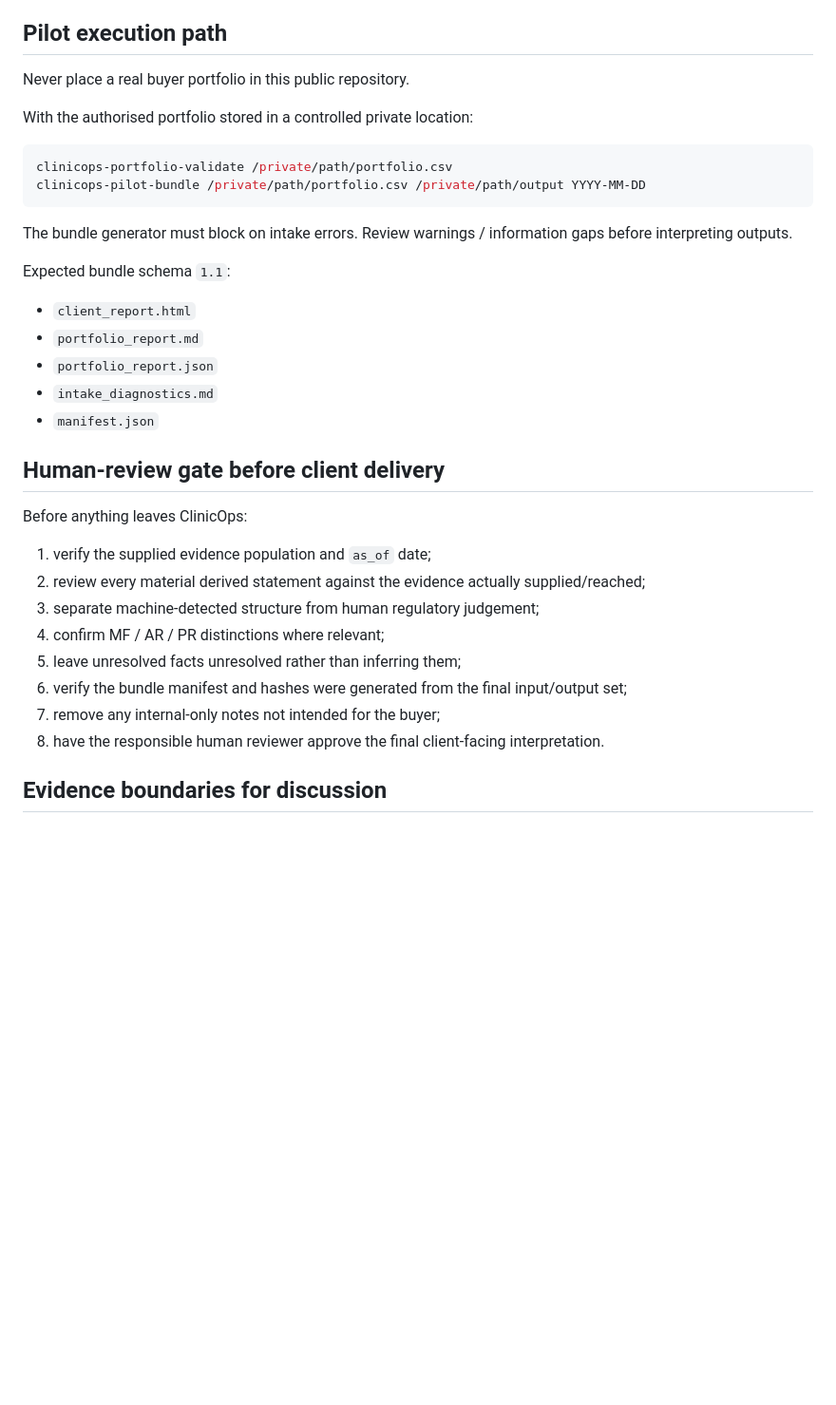
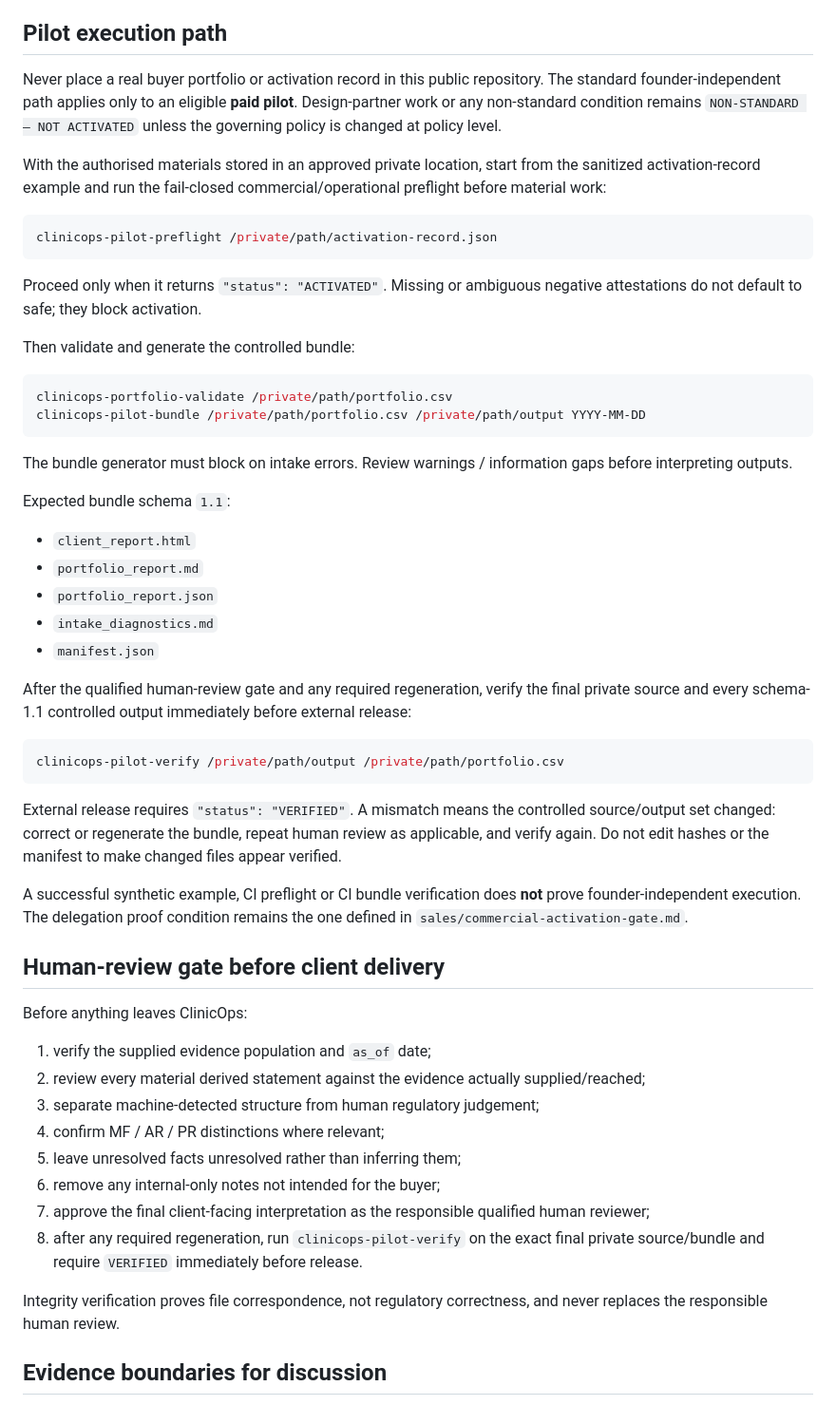
Before and after one commit to aliiskandar310796-beep/ClinicOps, a Markdown page: sales/buyer-conversation-to-pilot-playbook.md, the part around the change. Shown at 95% size. GitHub-like rendering; blank space fills up the shorter version.

Commit message:
Align buyer playbook with fail-closed pilot controls

````diff
--- a/sales/buyer-conversation-to-pilot-playbook.md
+++ b/sales/buyer-conversation-to-pilot-playbook.md
@@ -138,9 +138,17 @@ The priority score is operator triage only. It is not a compliance, legal, enfor
 
 ## Pilot execution path
 
-Never place a real buyer portfolio in this public repository.
+Never place a real buyer portfolio or activation record in this public repository. The standard founder-independent path applies only to an eligible **paid pilot**. Design-partner work or any non-standard condition remains `NON-STANDARD — NOT ACTIVATED` unless the governing policy is changed at policy level.
 
-With the authorised portfolio stored in a controlled private location:
+With the authorised materials stored in an approved private location, start from the sanitized activation-record example and run the fail-closed commercial/operational preflight before material work:
+
+```bash
+clinicops-pilot-preflight /private/path/activation-record.json
+```
+
+Proceed only when it returns `"status": "ACTIVATED"`. Missing or ambiguous negative attestations do not default to safe; they block activation.
+
+Then validate and generate the controlled bundle:
 
 ```bash
 clinicops-portfolio-validate /private/path/portfolio.csv
@@ -157,6 +165,16 @@ Expected bundle schema `1.1`:
 - `intake_diagnostics.md`
 - `manifest.json`
 
+After the qualified human-review gate and any required regeneration, verify the final private source and every schema-1.1 controlled output immediately before external release:
+
+```bash
+clinicops-pilot-verify /private/path/output /private/path/portfolio.csv
+```
+
+External release requires `"status": "VERIFIED"`. A mismatch means the controlled source/output set changed: correct or regenerate the bundle, repeat human review as applicable, and verify again. Do not edit hashes or the manifest to make changed files appear verified.
+
+A successful synthetic example, CI preflight or CI bundle verification does **not** prove founder-independent execution. The delegation proof condition remains the one defined in `sales/commercial-activation-gate.md`.
+
 ## Human-review gate before client delivery
 
 Before anything leaves ClinicOps:
@@ -166,9 +184,11 @@ Before anything leaves ClinicOps:
 3. separate machine-detected structure from human regulatory judgement;
 4. confirm MF / AR / PR distinctions where relevant;
 5. leave unresolved facts unresolved rather than inferring them;
-6. verify the bundle manifest and hashes were generated from the final input/output set;
-7. remove any internal-only notes not intended for the buyer;
-8. have the responsible human reviewer approve the final client-facing interpretation.
+6. remove any internal-only notes not intended for the buyer;
+7. approve the final client-facing interpretation as the responsible qualified human reviewer;
+8. after any required regeneration, run `clinicops-pilot-verify` on the exact final private source/bundle and require `VERIFIED` immediately before release.
+
+Integrity verification proves file correspondence, not regulatory correctness, and never replaces the responsible human review.
 
 ## Evidence boundaries for discussion
 
````
